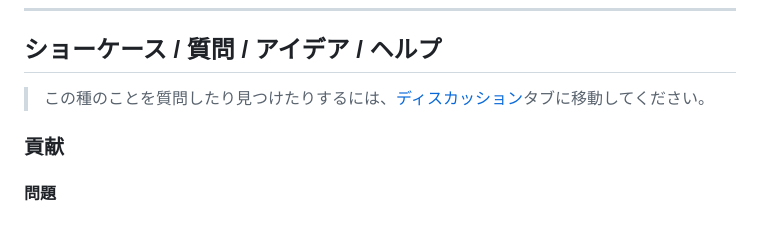
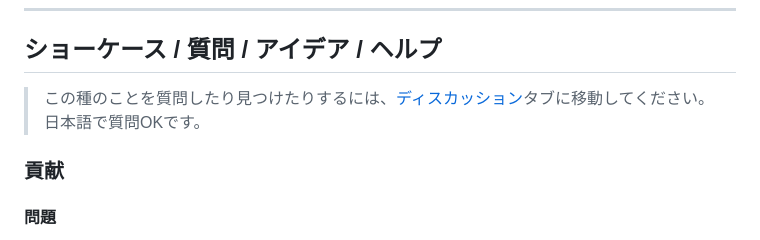
Before and after one commit to YU000jp/logseq-plugin-daily-kanban, a Markdown page: readme_ja-JP.md, the part around the change. Drawn GitHub-style.

```diff
--- a/readme_ja-JP.md
+++ b/readme_ja-JP.md
@@ -59,7 +59,7 @@
 
 ## ショーケース / 質問 / アイデア / ヘルプ
 
-> この種のことを質問したり見つけたりするには、[ディスカッション](https://github.com/YU000jp/logseq-plugin-two-hop-link/discussions)タブに移動してください。
+> この種のことを質問したり見つけたりするには、[ディスカッション](https://github.com/YU000jp/logseq-plugin-two-hop-link/discussions)タブに移動してください。日本語で質問OKです。
 
 ### 貢献
 
```
